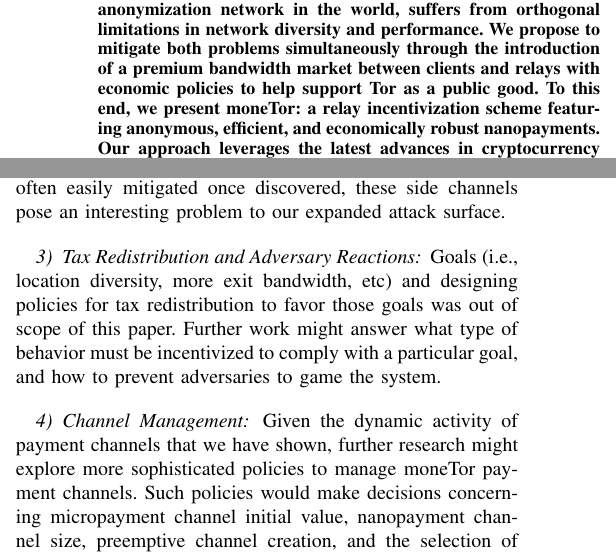
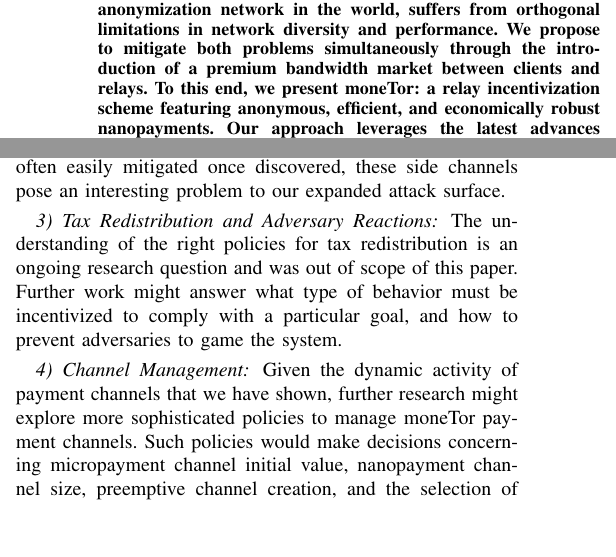
Before and after one commit to thiennamdinh/moneTor, a LaTeX paper (paper/main.tex, which reads paper/sections/discussion.tex): two parts of the columns of pages 1 and 12 of 22 before the commit and two parts of the columns of pages 1 and 12 of 21 after it, joined at a grey line, cut so that both start at the same text, the shorter picture padded with empty space. Compiled offline with pdfLaTeX; a missing font is replaced by an installed copy or a similar font; a LaTeX package or settings file that is missing is left out.

Commit message:
rewritting better 'Tax redistribution and Adversary Reactions section'

```diff
--- a/paper/main.tex
+++ b/paper/main.tex
@@ -43,7 +43,7 @@
   Tor, the most widely used and well-studied traffic anonymization network in
   the world, suffers from orthogonal limitations in network diversity and
   performance. We propose to mitigate both problems simultaneously through the
-  introduction of a premium bandwidth market between clients and relays with economic policies to help support Tor as a public good. To this
+  introduction of a premium bandwidth market between clients and relays. To this
   end, we present moneTor: a relay incentivization scheme featuring anonymous,
   efficient, and economically robust nanopayments. Our approach leverages the
   latest advances in cryptocurrency research toward a design that is directly
--- a/paper/sections/discussion.tex
+++ b/paper/sections/discussion.tex
@@ -89,7 +89,7 @@
 pose an interesting problem to our expanded attack surface.
 
 \subsubsection{Tax Redistribution and Adversary Reactions}
-Goals (i.e., location diversity, more exit bandwidth, etc) and designing policies for tax redistribution to favor those goals was out of scope of this paper. Further work might answer what type of behavior must be incentivized to comply with a particular goal, and how to prevent adversaries to game the system.
+The understanding of the right policies for tax redistribution is an ongoing research question and was out of scope of this paper. Further work might answer what type of behavior must be incentivized to comply with a particular goal, and how to prevent adversaries to game the system.
 
 \subsubsection{Channel Management} Given the dynamic activity of payment
 channels that we have shown, further research might explore more sophisticated
```
Also changed, not shown: paper/sections/algorithms.tex (+1 -1 lines), paper/sections/analysis.tex (+1 -1 lines).
